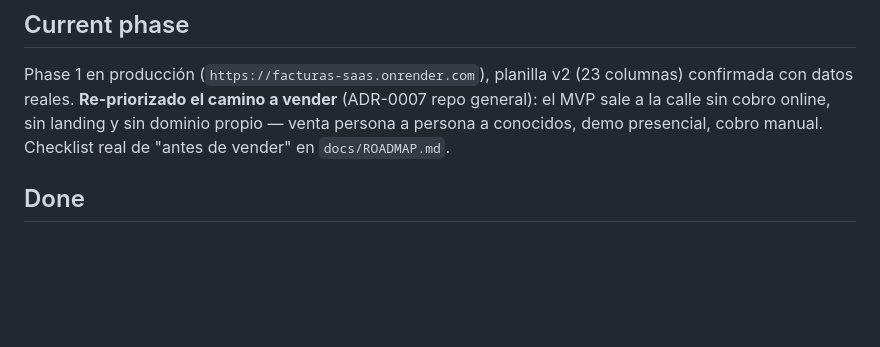
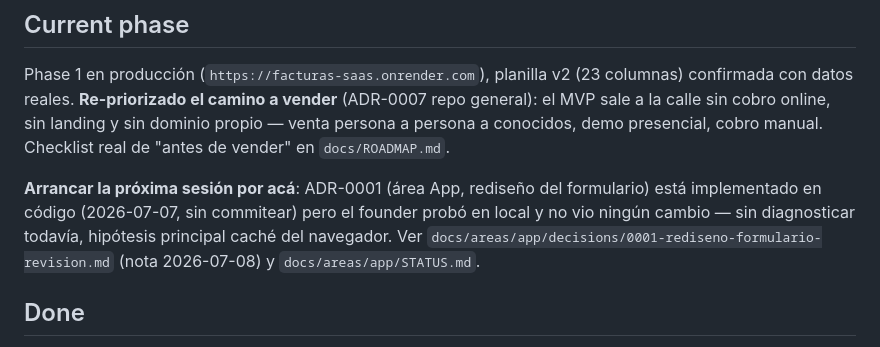
Before and after one commit to jordymg/8-FACTURAS-SAAS, a Markdown page: docs/STATUS.md, the part around the change. Rendered like a GitHub page; blank space fills up the shorter version.

Commit message:
docs: cerrar sesión — ADR-0001 implementado en código, no confirmado funcionando
Los 3 cambios del ADR-0001 (área App) se implementaron en
static/js/app.js, static/css/app.css y templates/app.html, verificados por
lectura/sintaxis y una simulación de la lógica de ocultar/mostrar campos,
pero sin herramienta de navegador disponible para confirmar visualmente.

El founder probó en local (localhost:5000, tras resolver un
redirect_uri_mismatch de OAuth no relacionado) y reportó que no ve ningún
cambio. Causa sin diagnosticar — hipótesis principal: caché del navegador
sobre los archivos estáticos, que no tienen cache-busting.

El código de la UI queda sin commitear a propósito (no verificado
funcionando) — la próxima sesión arranca diagnosticando esto antes de
commitear. Detalle completo en
docs/areas/app/decisions/0001-rediseno-formulario-revision.md (nota
2026-07-08).

Co-Authored-By: Claude Sonnet 5 <noreply@anthropic.com>

```diff
--- a/docs/STATUS.md
+++ b/docs/STATUS.md
@@ -7,6 +7,13 @@ vender** (ADR-0007 repo general): el MVP sale a la calle sin cobro online,
 sin landing y sin dominio propio — venta persona a persona a conocidos, demo
 presencial, cobro manual. Checklist real de "antes de vender" en
 `docs/ROADMAP.md`.
+
+**Arrancar la próxima sesión por acá**: ADR-0001 (área App, rediseño del
+formulario) está implementado en código (2026-07-07, sin commitear) pero el
+founder probó en local y no vio ningún cambio — sin diagnosticar todavía,
+hipótesis principal caché del navegador. Ver
+`docs/areas/app/decisions/0001-rediseno-formulario-revision.md` (nota
+2026-07-08) y `docs/areas/app/STATUS.md`.
 
 ## Done
 - Pivot de arquitectura: Sheets se escriben con una Service Account en vez de
```
Also changed, not shown: 2 other files.
